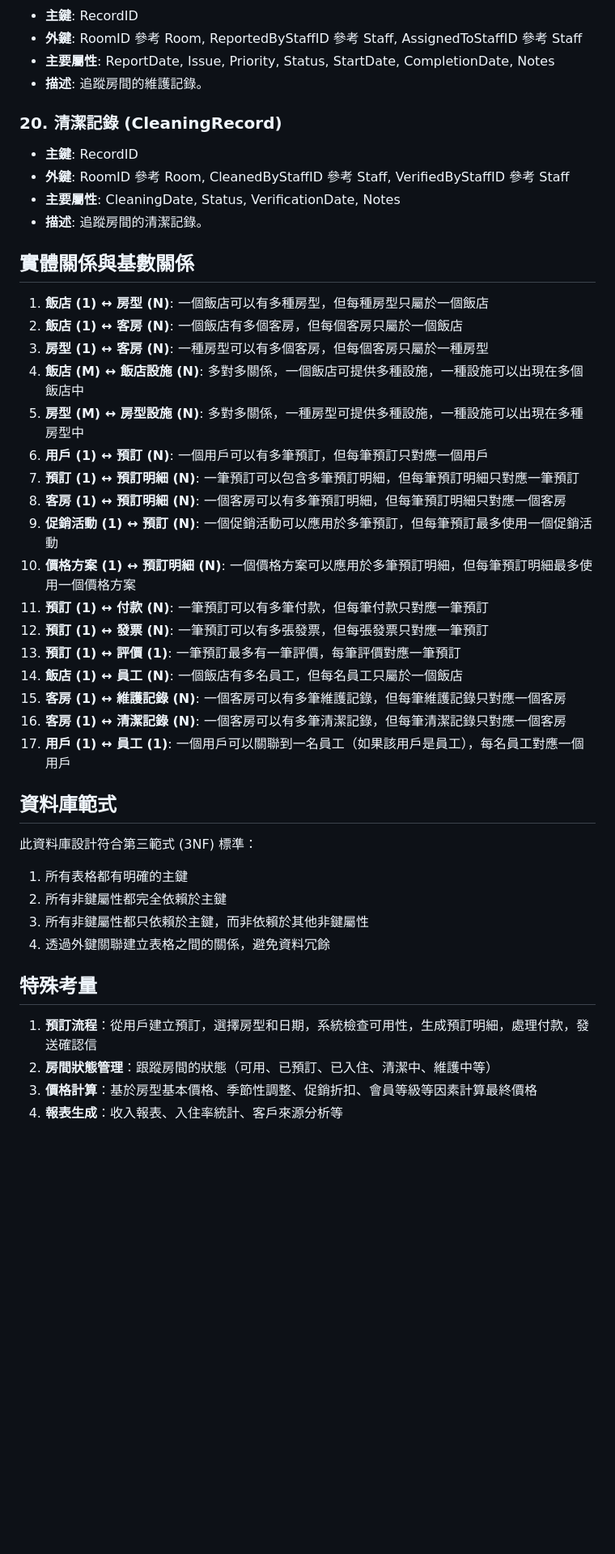
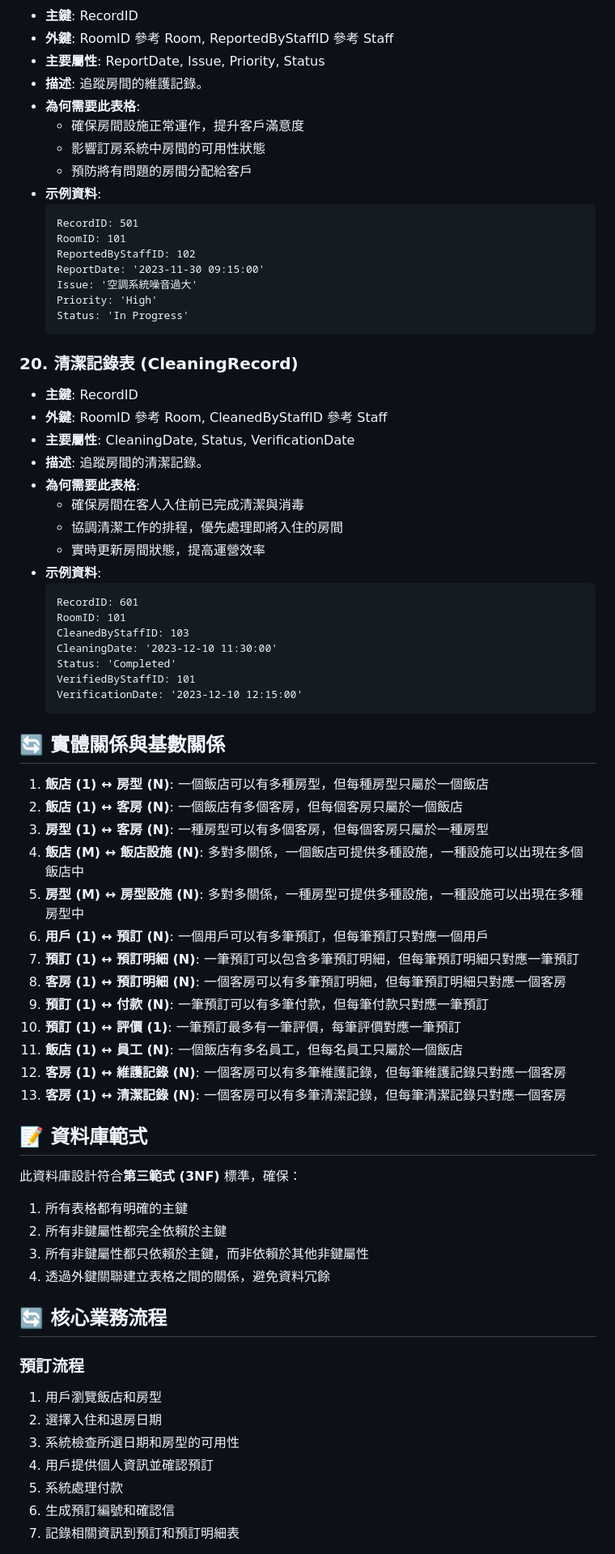
Before and after one commit to yiqu26/hotel9527, a Markdown page: README.md, the part around the change printed below. Shown: that part at 81% size. Rendered like a GitHub page; blank space fills up the shorter version.

````diff
--- a/README.md
+++ b/README.md
@@ -111,15 +154,43 @@
 - **主鍵**: RecordID
-- **外鍵**: RoomID 參考 Room, ReportedByStaffID 參考 Staff, AssignedToStaffID 參考 Staff
-- **主要屬性**: ReportDate, Issue, Priority, Status, StartDate, CompletionDate, Notes
+- **外鍵**: RoomID 參考 Room, ReportedByStaffID 參考 Staff
+- **主要屬性**: ReportDate, Issue, Priority, Status
 - **描述**: 追蹤房間的維護記錄。
+- **為何需要此表格**:
+  - 確保房間設施正常運作，提升客戶滿意度
+  - 影響訂房系統中房間的可用性狀態
+  - 預防將有問題的房間分配給客戶
+- **示例資料**:
+  ```
+  RecordID: 501
+  RoomID: 101
+  ReportedByStaffID: 102
+  ReportDate: '2023-11-30 09:15:00'
+  Issue: '空調系統噪音過大'
+  Priority: 'High'
+  Status: 'In Progress'
+  ```
 
-### 20. 清潔記錄 (CleaningRecord)
+### 20. 清潔記錄表 (CleaningRecord)
 - **主鍵**: RecordID
-- **外鍵**: RoomID 參考 Room, CleanedByStaffID 參考 Staff, VerifiedByStaffID 參考 Staff
-- **主要屬性**: CleaningDate, Status, VerificationDate, Notes
+- **外鍵**: RoomID 參考 Room, CleanedByStaffID 參考 Staff
+- **主要屬性**: CleaningDate, Status, VerificationDate
 - **描述**: 追蹤房間的清潔記錄。
+- **為何需要此表格**:
+  - 確保房間在客人入住前已完成清潔與消毒
+  - 協調清潔工作的排程，優先處理即將入住的房間
+  - 實時更新房間狀態，提高運營效率
+- **示例資料**:
+  ```
+  RecordID: 601
+  RoomID: 101
+  CleanedByStaffID: 103
+  CleaningDate: '2023-12-10 11:30:00'
+  Status: 'Completed'
+  VerifiedByStaffID: 101
+  VerificationDate: '2023-12-10 12:15:00'
+  ```
 
-## 實體關係與基數關係
+## 🔄 實體關係與基數關係
 
 1. **飯店 (1) ↔ 房型 (N)**: 一個飯店可以有多種房型，但每種房型只屬於一個飯店
 2. **飯店 (1) ↔ 客房 (N)**: 一個飯店有多個客房，但每個客房只屬於一個飯店
@@ -129,28 +200,28 @@
 6. **用戶 (1) ↔ 預訂 (N)**: 一個用戶可以有多筆預訂，但每筆預訂只對應一個用戶
 7. **預訂 (1) ↔ 預訂明細 (N)**: 一筆預訂可以包含多筆預訂明細，但每筆預訂明細只對應一筆預訂
 8. **客房 (1) ↔ 預訂明細 (N)**: 一個客房可以有多筆預訂明細，但每筆預訂明細只對應一個客房
-9. **促銷活動 (1) ↔ 預訂 (N)**: 一個促銷活動可以應用於多筆預訂，但每筆預訂最多使用一個促銷活動
-10. **價格方案 (1) ↔ 預訂明細 (N)**: 一個價格方案可以應用於多筆預訂明細，但每筆預訂明細最多使用一個價格方案
-11. **預訂 (1) ↔ 付款 (N)**: 一筆預訂可以有多筆付款，但每筆付款只對應一筆預訂
-12. **預訂 (1) ↔ 發票 (N)**: 一筆預訂可以有多張發票，但每張發票只對應一筆預訂
-13. **預訂 (1) ↔ 評價 (1)**: 一筆預訂最多有一筆評價，每筆評價對應一筆預訂
-14. **飯店 (1) ↔ 員工 (N)**: 一個飯店有多名員工，但每名員工只屬於一個飯店
-15. **客房 (1) ↔ 維護記錄 (N)**: 一個客房可以有多筆維護記錄，但每筆維護記錄只對應一個客房
-16. **客房 (1) ↔ 清潔記錄 (N)**: 一個客房可以有多筆清潔記錄，但每筆清潔記錄只對應一個客房
-17. **用戶 (1) ↔ 員工 (1)**: 一個用戶可以關聯到一名員工（如果該用戶是員工），每名員工對應一個用戶
+9. **預訂 (1) ↔ 付款 (N)**: 一筆預訂可以有多筆付款，但每筆付款只對應一筆預訂
+10. **預訂 (1) ↔ 評價 (1)**: 一筆預訂最多有一筆評價，每筆評價對應一筆預訂
+11. **飯店 (1) ↔ 員工 (N)**: 一個飯店有多名員工，但每名員工只屬於一個飯店
+12. **客房 (1) ↔ 維護記錄 (N)**: 一個客房可以有多筆維護記錄，但每筆維護記錄只對應一個客房
+13. **客房 (1) ↔ 清潔記錄 (N)**: 一個客房可以有多筆清潔記錄，但每筆清潔記錄只對應一個客房
 
-## 資料庫範式
+## 📝 資料庫範式
 
-此資料庫設計符合第三範式 (3NF) 標準：
+此資料庫設計符合**第三範式 (3NF)** 標準，確保：
 1. 所有表格都有明確的主鍵
 2. 所有非鍵屬性都完全依賴於主鍵
 3. 所有非鍵屬性都只依賴於主鍵，而非依賴於其他非鍵屬性
 4. 透過外鍵關聯建立表格之間的關係，避免資料冗餘
 
-## 特殊考量
+## 🔄 核心業務流程
 
-1. **預訂流程**：從用戶建立預訂，選擇房型和日期，系統檢查可用性，生成預訂明細，處理付款，發送確認信
-2. **房間狀態管理**：跟蹤房間的狀態（可用、已預訂、已入住、清潔中、維護中等）
-3. **價格計算**：基於房型基本價格、季節性調整、促銷折扣、會員等級等因素計算最終價格
-4. **報表生成**：收入報表、入住率統計、客戶來源分析等
+### 預訂流程
+1. 用戶瀏覽飯店和房型
+2. 選擇入住和退房日期
+3. 系統檢查所選日期和房型的可用性
+4. 用戶提供個人資訊並確認預訂
+5. 系統處理付款
+6. 生成預訂編號和確認信
+7. 記錄相關資訊到預訂和預訂明細表
 
````
Also changed, not shown: other parts of README.md (+155 -85 lines).
